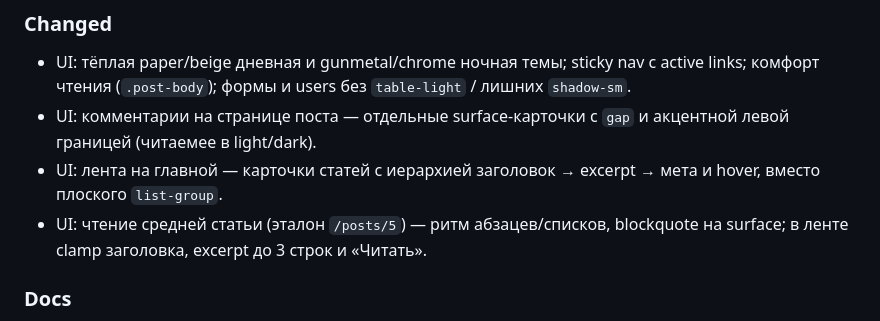
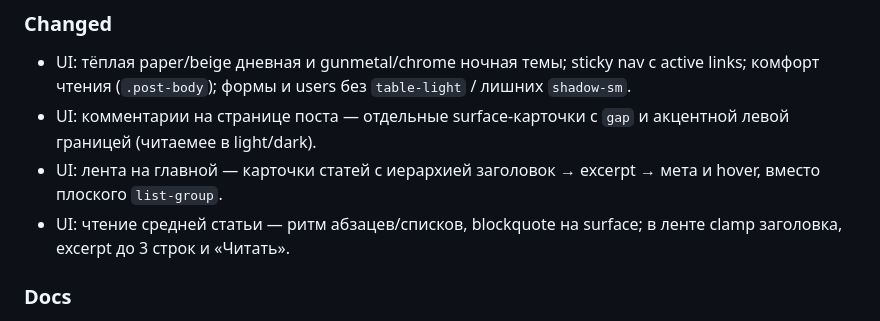
Before and after one commit to discipleartem/flask_blog, a Markdown page: docs/CHANGELOG.md, the part around the change. Rendered like a GitHub page.

Commit message:
docs: drop specific post URL from changelog UI note
Co-authored-by: Cursor <cursoragent@cursor.com>

```diff
--- a/docs/CHANGELOG.md
+++ b/docs/CHANGELOG.md
@@ -12,7 +12,7 @@
 - UI: тёплая paper/beige дневная и gunmetal/chrome ночная темы; sticky nav с active links; комфорт чтения (`.post-body`); формы и users без `table-light` / лишних `shadow-sm`.
 - UI: комментарии на странице поста — отдельные surface-карточки с `gap` и акцентной левой границей (читаемее в light/dark).
 - UI: лента на главной — карточки статей с иерархией заголовок → excerpt → мета и hover, вместо плоского `list-group`.
-- UI: чтение средней статьи (эталон `/posts/5`) — ритм абзацев/списков, blockquote на surface; в ленте clamp заголовка, excerpt до 3 строк и «Читать».
+- UI: чтение средней статьи — ритм абзацев/списков, blockquote на surface; в ленте clamp заголовка, excerpt до 3 строк и «Читать».
 
 ### Docs
 
```
